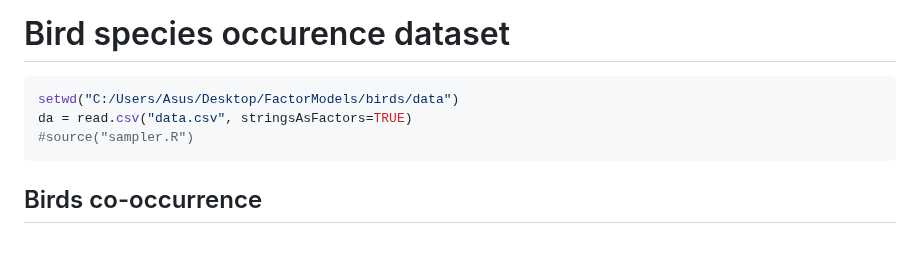
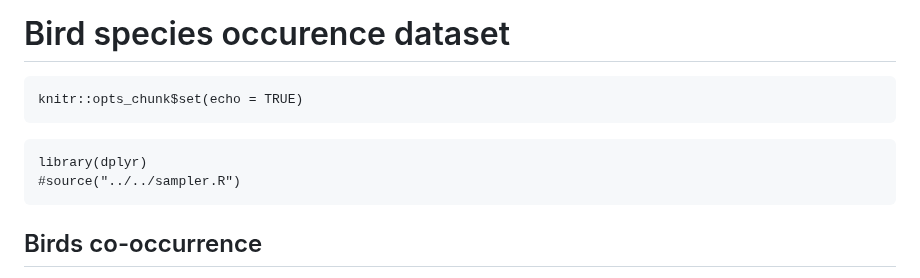
Before and after one commit to elenabortolato/APAFA, a Markdown page: Real_data/birds/birds.md, the part around the change. Drawn GitHub-style; blank space fills up the shorter version.

````diff
--- a/Real_data/birds/birds.md
+++ b/Real_data/birds/birds.md
@@ -2,11 +2,15 @@ Bird species occurence dataset
 ================
 
 
-``` r
-setwd("C:/Users/Asus/Desktop/FactorModels/birds/data")
-da = read.csv("data.csv", stringsAsFactors=TRUE)
-#source("sampler.R")
+```{}
+knitr::opts_chunk$set(echo = TRUE)
 ```
+
+```{r, echo=FALSE}
+library(dplyr)
+#source("../../sampler.R")
+```
+
 
 ## Birds co-occurrence
 
````
